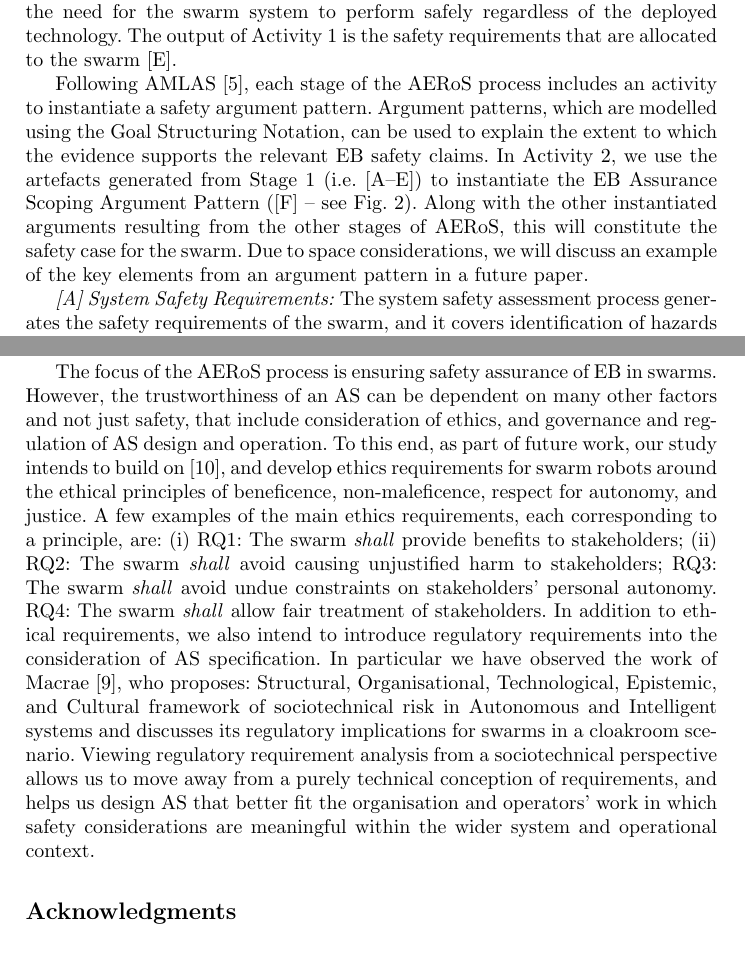
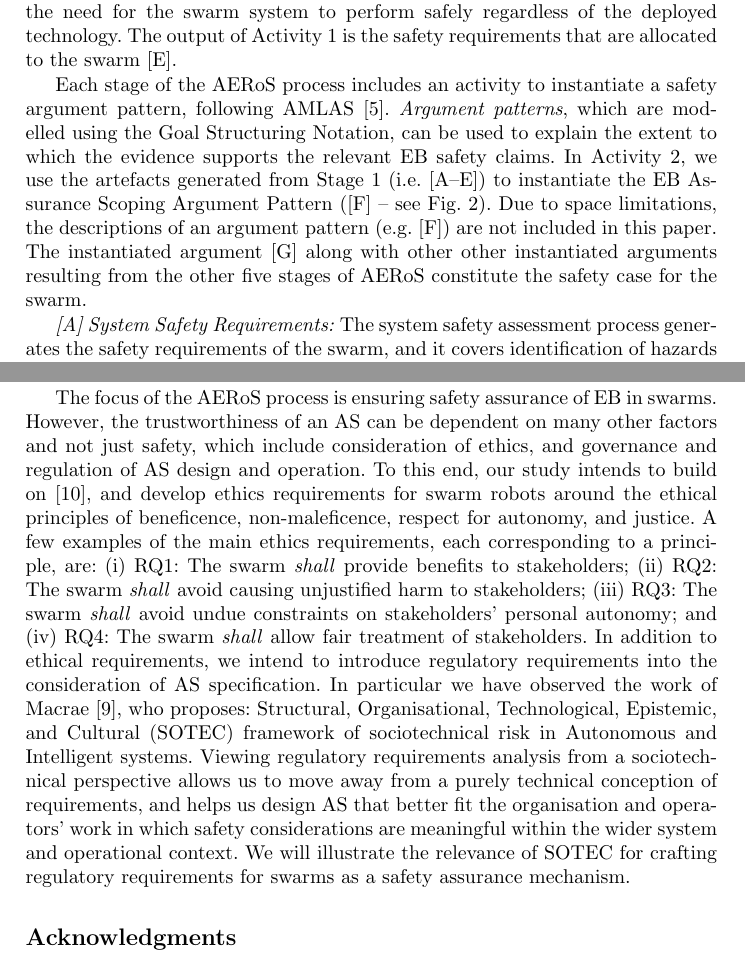
Before and after one commit to TSL-UOB/AERoS, a LaTeX thesis (source/AERoS.tex): two parts of pages 3 and 13 of 14, joined at a grey line, cut so that both start at the same text. Compiled offline with pdfLaTeX.

Commit message:
Minor update to Section 3 and 4
- Improved wording of argument pattern (sec 3)
- Improved wording of ethics and regulation paragraph (sec 4)

```diff
--- a/source/AERoS.tex
+++ b/source/AERoS.tex
@@ -371,11 +371,14 @@ The goal of Activity 1 is to define the safety assurance scope for the EB descri
 The requirements defined in Stage 1 are independent of any EB technique or metric, which reflects the need for the swarm system to perform safely regardless of the deployed technology.
 The output of Activity 1 is the safety requirements that are allocated to the swarm [E].
 
-Following AMLAS \cite{Hawkins2021}, each stage of the AERoS process includes an activity to instantiate a safety argument pattern.
-Argument patterns, which are modelled using the Goal Structuring Notation, can be used to explain the extent to which the evidence supports the relevant EB safety claims.
-In Activity 2, we use the artefacts generated from Stage 1 (i.e. [A–E]) to instantiate the EB Assurance Scoping Argument Pattern ([F] – see Fig.~\ref{stage1-ap}). %, which produces output [G].
-Along with the other instantiated arguments resulting from the other stages of AERoS, this will constitute the safety case for the swarm.
-Due to space considerations, we will discuss an example of the key elements from an argument pattern in a future paper.
+Each stage of the AERoS process includes an activity to instantiate a safety argument pattern, following AMLAS~\cite{Hawkins2021}.
+\textit{Argument patterns}, which are modelled using the Goal Structuring Notation, can be used to explain the extent to which the evidence supports the relevant EB safety claims.
+In Activity 2, we use the artefacts generated from Stage 1 (i.e. [A–E]) to instantiate the EB Assurance Scoping Argument Pattern ([F] – see Fig.~\ref{stage1-ap}).
+Due to space limitations, the descriptions of an argument pattern (e.g. [F]) are not included in this paper.
+The instantiated argument [G] along with other other instantiated arguments resulting from the other five stages of AERoS constitute the safety case for the swarm.
+%The safety case for the swarm will constitute all the instantiated arguments resulting from the six stages of AERoS.%, these will constitute the safety case for the swarm.
+%Along with the other instantiated arguments resulting from the other five stages of AERoS, these will constitute the safety case for the swarm.
+%Due to space considerations, we will discuss an example of the key elements from an argument pattern in a future paper.
 %Following AMLAS \cite{Hawkins2021}, each stage of the AERoS process includes an activity to instantiate a safety argument pattern. These patterns, which are modelled using the Goal Structuring Notation, can be used to explain the extent to which the evidence supports the relevant EB safety claims.
 %Due to space considerations, a future paper will discuss an example of the key elements from an argument pattern.
 %In activity 2, we use the artefacts generated from Stage 1 to instantiate the EB Assurance Scoping Argument Pattern, which  produces output [G] (see Fig.~\ref{stage1-ap}).
@@ -1396,11 +1399,15 @@ Once the initial integration is complete, the physical implementation should und
 ...
 
 The focus of the AERoS process is ensuring safety assurance of EB in swarms.
-However, the trustworthiness of an AS can be dependent on many other factors and not just safety, that include consideration of ethics, and governance and regulation of AS design and operation.
-To this end, as part of future work, our study intends to build on \cite{Porter2022}, and develop ethics requirements for swarm robots around the ethical principles of beneficence, non-maleficence, respect for autonomy, and justice. A few examples of the main ethics requirements, each corresponding to a principle, are: (i) RQ1: The swarm \emph{shall} provide benefits to stakeholders; (ii) RQ2: The swarm \emph{shall} avoid causing unjustified harm to stakeholders; RQ3: The swarm \emph{shall} avoid undue constraints on stakeholders' personal autonomy. RQ4: The swarm \emph{shall} allow fair treatment of stakeholders.
-In addition to ethical requirements, we also intend to introduce regulatory requirements into the consideration of AS specification.
-In particular we have observed the work of Macrae \cite{macrae2021learning}, who proposes: Structural, Organisational, Technological, Epistemic, and Cultural framework of sociotechnical risk in Autonomous and Intelligent systems and discusses its regulatory implications for swarms in a cloakroom scenario.
-Viewing regulatory requirement analysis from a sociotechnical perspective allows us to move away from a purely technical conception of requirements, and helps us design AS that better fit the organisation and operators’ work in which safety considerations are meaningful within the wider system and operational context.
+However, the trustworthiness of an AS can be dependent on many other factors and not just safety, which include consideration of ethics, and governance and regulation of AS design and operation.
+To this end, our study intends to build on \cite{Porter2022}, and develop ethics requirements for swarm robots around the ethical principles of beneficence, non-maleficence, respect for autonomy, and justice. A few examples of the main ethics requirements, each corresponding to a principle, are: (i) RQ1: The swarm \emph{shall} provide benefits to stakeholders; (ii) RQ2: The swarm \emph{shall} avoid causing unjustified harm to stakeholders; (iii) RQ3: The swarm \emph{shall} avoid undue constraints on stakeholders' personal autonomy; and (iv) RQ4: The swarm \emph{shall} allow fair treatment of stakeholders.
+In addition to ethical requirements, we intend to introduce regulatory requirements into the consideration of AS specification.
+In particular we have observed the work of Macrae \cite{macrae2021learning}, who proposes: Structural, Organisational, Technological, Epistemic, and Cultural (SOTEC) framework of sociotechnical risk in Autonomous and Intelligent systems.
+Viewing regulatory requirements analysis from a sociotechnical perspective allows us to move away from a purely technical conception of requirements, and helps us design AS that better fit the organisation and operators’ work in which safety considerations are meaningful within the wider system and operational context.
+We will illustrate the relevance of SOTEC for crafting regulatory requirements for swarms as a safety assurance mechanism.
+%We will discusses SOTEC and the regulatory implications for swarms in a cloakroom scenario.
+%and discusses its regulatory implications for autonomous swarms in a cloakroom scenario.
+%Based on these considerations, we illustrate the relevance of the SOTEC framework for crafting regulatory requirements for autonomous robotic swarms as a safety assurance mechanism.
 
 %\noindent \textbf{[Ethics and Regulatory requirements]}
 %%\subsubsection{Ethics Requirements}\label{ethics-r}
```
Also changed, not shown: source/AERoS.tex (2 more changed lines).
